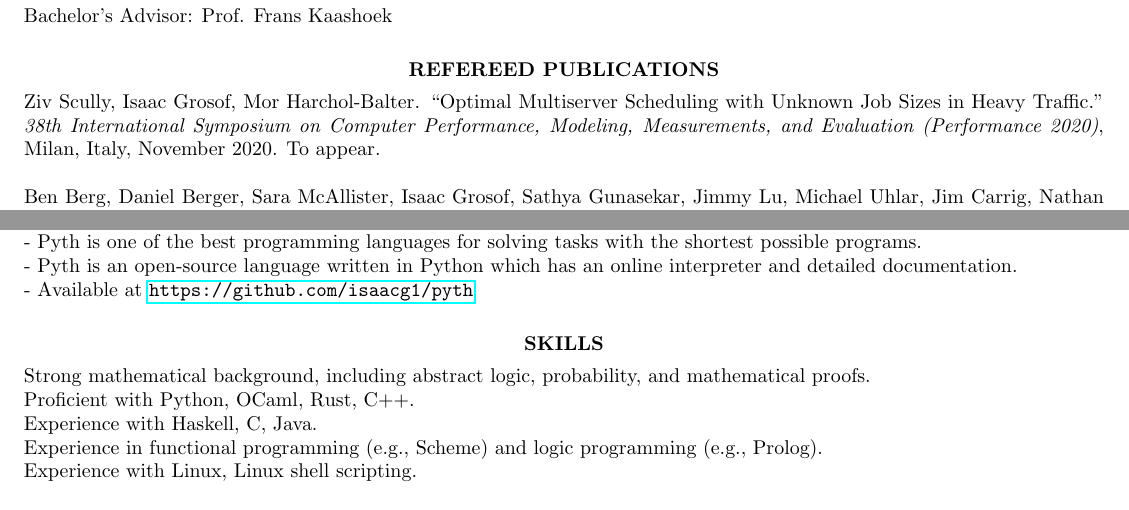
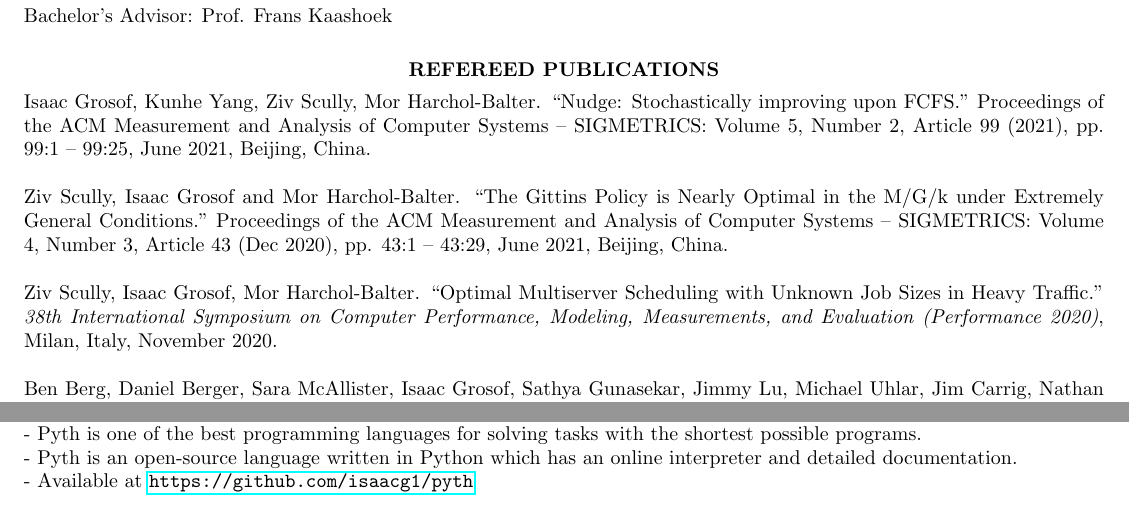
Before and after one commit to isaacg1/isaacg1.github.io, a LaTeX CV (assets/cv.tex): two parts of pages 1 and 2 of 2, joined at a grey line, cut so that both start at the same text. Compiled offline with pdfLaTeX.

Commit message:
Updated CV

```diff
--- a/assets/cv.tex
+++ b/assets/cv.tex
@@ -52,10 +52,18 @@ Bachelor's Advisor: Prof. Frans Kaashoek
 \section{\centerline{REFEREED PUBLICATIONS}}
     \vspace{4pt}
 
+    Isaac Grosof, Kunhe Yang, Ziv Scully, Mor Harchol-Balter.
+    ``Nudge: Stochastically improving upon FCFS.''
+    Proceedings of the ACM Measurement and Analysis of Computer Systems -- SIGMETRICS: Volume 5, Number 2, Article 99 (2021), pp. 99:1 -- 99:25, June 2021, Beijing, China.
+
+    Ziv Scully, Isaac Grosof and Mor Harchol-Balter.
+    ``The Gittins Policy is Nearly Optimal in the M/G/k under Extremely General Conditions."
+    Proceedings of the ACM Measurement and Analysis of Computer Systems -- SIGMETRICS: Volume 4, Number 3, Article 43 (Dec 2020), pp. 43:1 -- 43:29, June 2021, Beijing, China.
+
     Ziv Scully, Isaac Grosof, Mor Harchol-Balter.
     ``Optimal Multiserver Scheduling with Unknown Job Sizes in Heavy Traffic.''
     \textit{38th International Symposium on Computer Performance, Modeling, Measurements, and Evaluation (Performance 2020)},
-    Milan, Italy, November 2020. To appear.
+    Milan, Italy, November 2020.
 
 	Ben Berg, Daniel Berger, Sara McAllister, Isaac Grosof, Sathya Gunasekar, Jimmy Lu, Michael Uhlar,
 	Jim Carrig, Nathan Beckmann, Mor Harchol-Balter, Greg Ganger.
@@ -132,6 +140,7 @@ Tao caching architecture.\\
  - Pyth is an open-source language written in Python which has an online interpreter and detailed documentation.\\
  - Available at \url{https://github.com/isaacg1/pyth}
 
+\iffalse
 \section{\centerline{ SKILLS }}
 \vspace{4pt}
 Strong mathematical background, including abstract logic, probability, and mathematical proofs. \\
```
Also changed, not shown: assets/cv.pdf, assets/cv.tex (3 more changed lines).
